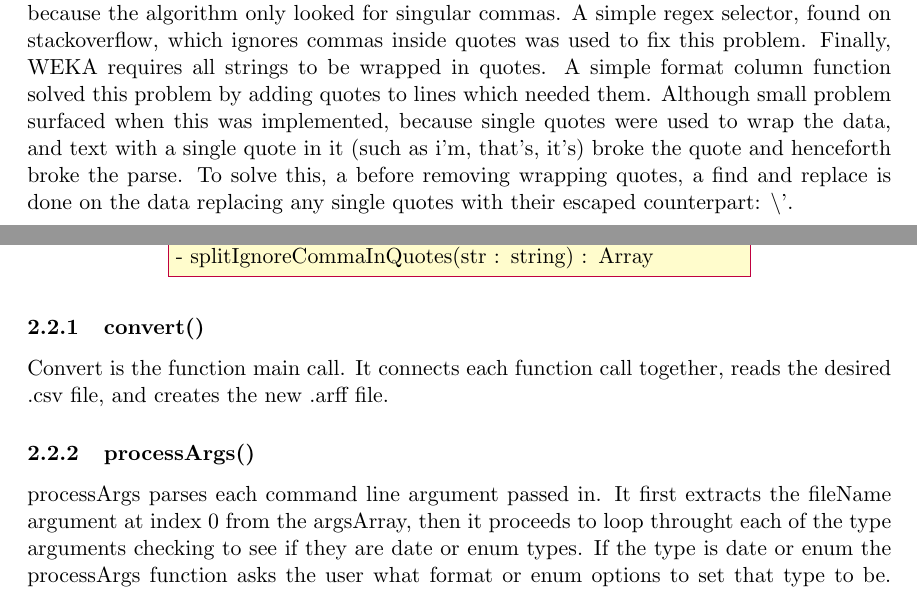
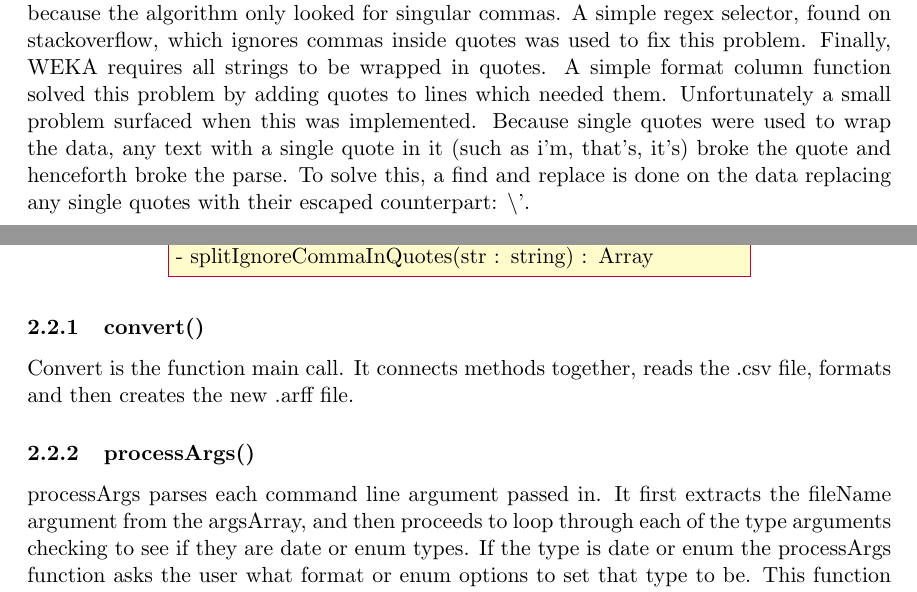
Before and after one commit to matthewnitschke/CSCI-447-Project-1, a LaTeX document (latex/design-document.tex): two parts of pages 1 and 2 of 3, joined at a grey line, cut so that both start at the same text. Compiled offline with pdfLaTeX.

Commit message:
minor grammer and sentence flow changes

```diff
--- a/latex/design-document.tex
+++ b/latex/design-document.tex
@@ -22,7 +22,7 @@ The problem is simply the conversion of data from the UCI ML repository (which i
 \subsection{Design}
 Our ARFF converter is a simple cli application written in javascript and run via the javascript runtime environment Node.js. The parameters of the program ask for the filename of the .cvs file, and a list of attribute types. Once run, the program parses out the filename and attribute types. It then loops through each attribute type looking for types of "enum" or "date", where if encountered asks the user for enum properties or date format. After the arguments have been parsed, arffConvert reads the desired .csv file and extracts the header line. This line is split into an array by its commas and looped through appending its name and correlating attribute type at each iteration. Finally, the data of the csv file is processed by splitting each line into an array. Each column is formatted by encoding any invalid characters, and ensuring that if the columns type is a string, that the data is wrapped in quotes. After the data processing is complete the file is written to the user's current directory.
 
-When designing this application the first decision to be made was to figure out how to get the attributes data types. We went through two iterations of this design, one used type inference by looking at the actual data of the csv file trying to guess what data type the column was, and the other simply required the user to enter each type as an argument when the program was called. We decided on the second option due to the lack of consistency in the csv files which caused for faulty type inference. Another problem which had to be fixed was dealing with commas within quotes. Csv files usually denote a string with a comma in it by surrounding the string with quotes. This breaks splitting each column by commas because the algorithm only looked for singular commas. A simple regex selector, found on stackoverflow, which ignores commas inside quotes was used to fix this problem. Finally, WEKA requires all strings to be wrapped in quotes. A simple format column function solved this problem by adding quotes to lines which needed them. Although small problem surfaced when this was implemented, because single quotes were used to wrap the data, and text with a single quote in it (such as i'm, that's, it's) broke the quote and henceforth broke the parse. To solve this, a before removing wrapping quotes, a find and replace is done on the data replacing any single quotes with their escaped counterpart: \textbackslash'.
+When designing this application the first decision to be made was to figure out how to get the attributes data types. We went through two iterations of this design, one used type inference by looking at the actual data of the csv file trying to guess what data type the column was, and the other simply required the user to enter each type as an argument when the program was called. We decided on the second option due to the lack of consistency in the csv files which caused for faulty type inference. Another problem which had to be fixed was dealing with commas within quotes. Csv files usually denote a string with a comma in it by surrounding the string with quotes. This breaks splitting each column by commas because the algorithm only looked for singular commas. A simple regex selector, found on stackoverflow, which ignores commas inside quotes was used to fix this problem. Finally, WEKA requires all strings to be wrapped in quotes. A simple format column function solved this problem by adding quotes to lines which needed them. Unfortunately a small problem surfaced when this was implemented. Because single quotes were used to wrap the data, any text with a single quote in it (such as i'm, that's, it's) broke the quote and henceforth broke the parse. To solve this, a find and replace is done on the data replacing any single quotes with their escaped counterpart: \textbackslash'.
 
 \subsection{UML}
 \begin{center}
@@ -41,9 +41,9 @@ When designing this application the first decision to be made was to figure out
 \end{center}
 
 \subsubsection{convert()}
-Convert is the function main call. It connects each function call together, reads the desired .csv file, and creates the new .arff file.
+Convert is the function main call. It connects methods together, reads the .csv file, formats and then creates the new .arff file.
 
 \subsubsection{processArgs()}
-processArgs parses each command line argument passed in. It first extracts the fileName argument at index 0 from the argsArray, then it proceeds to loop throught each of the type arguments checking to see if they are date or enum types. If the type is date or enum the processArgs function asks the user what format or enum options to set that type to be. This function returns a promise to handle the asynchronous call that is used to get the users input.
+processArgs parses each command line argument passed in. It first extracts the fileName argument from the argsArray, and then proceeds to loop through each of the type arguments checking to see if they are date or enum types. If the type is date or enum the processArgs function asks the user what format or enum options to set that type to be. This function returns a promise to handle the asynchronous call that is used to get the users input.
 
 \subsubsection{processData()}
```
Also changed, not shown: latex/design-document.pdf, latex/design-document.tex (2 more changed lines).
